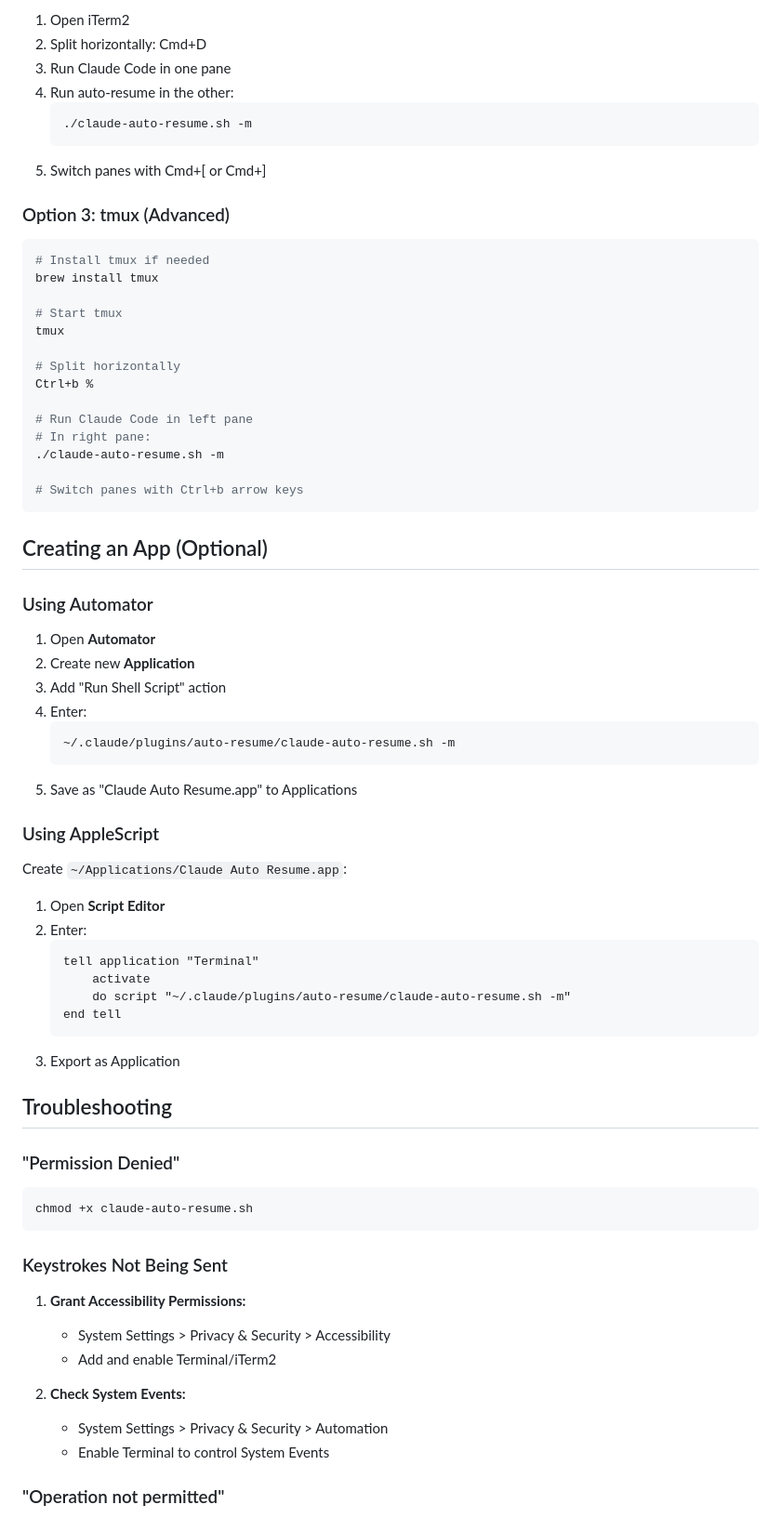
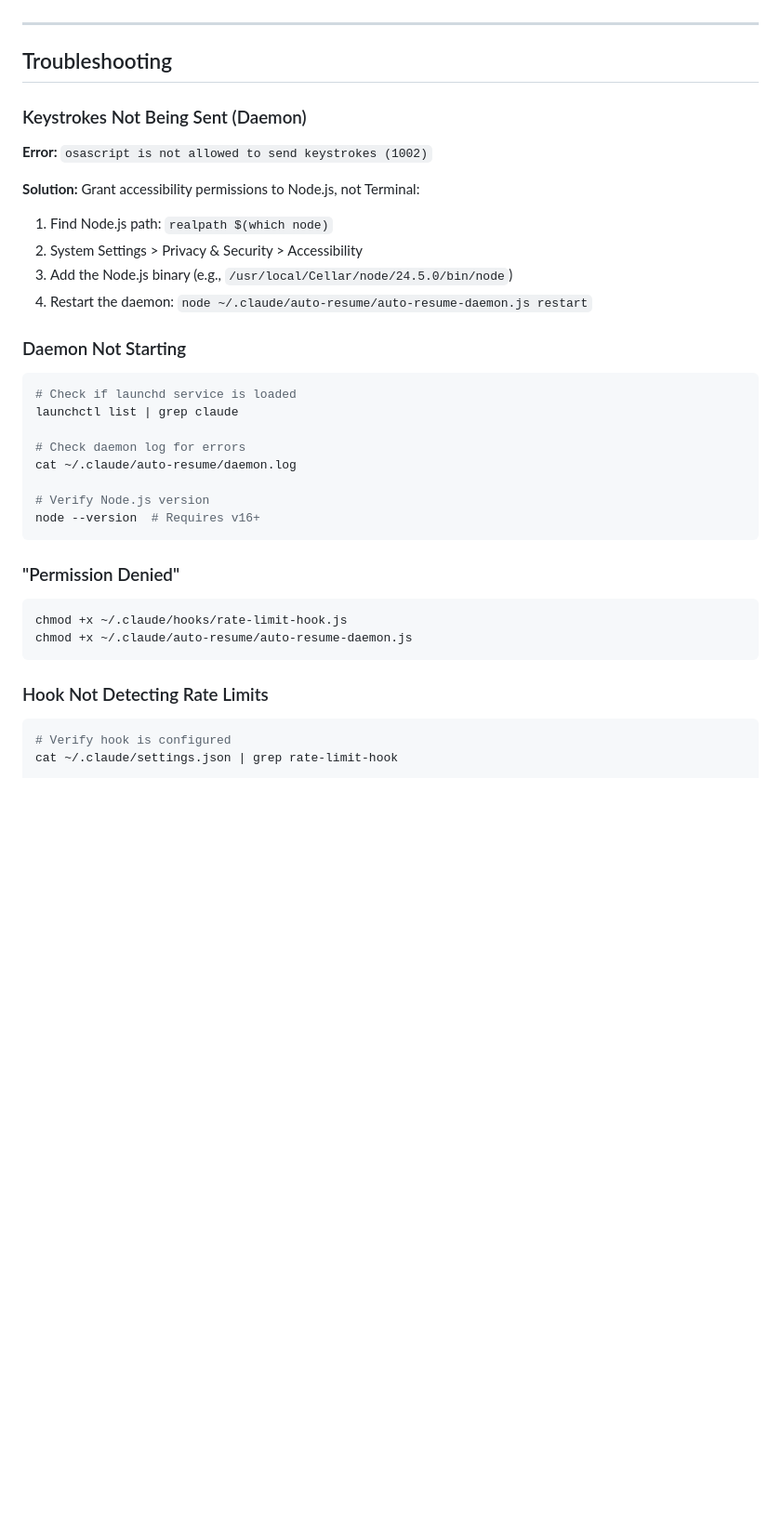
Before and after one commit to Muminur/auto-claude-resume-after-limit-reset, a Markdown page: docs/INSTALL-MACOS.md, the part around one of its changes. Shown at 93% size. Rendered like a GitHub page; blank space fills up the shorter version.

````diff
--- a/docs/INSTALL-MACOS.md
+++ b/docs/INSTALL-MACOS.md
@@ -147,74 +269,41 @@ Create or edit `~/.claude/settings.json`:
-1. Open iTerm2
-2. Split horizontally: Cmd+D
-3. Run Claude Code in one pane
-4. Run auto-resume in the other:
-   ```bash
-   ./claude-auto-resume.sh -m
-   ```
-5. Switch panes with Cmd+[ or Cmd+]
-
-### Option 3: tmux (Advanced)
-
-```bash
-# Install tmux if needed
-brew install tmux
-
-# Start tmux
-tmux
-
-# Split horizontally
-Ctrl+b %
-
-# Run Claude Code in left pane
-# In right pane:
-./claude-auto-resume.sh -m
-
-# Switch panes with Ctrl+b arrow keys
-```
-
-## Creating an App (Optional)
-
-### Using Automator
-
-1. Open **Automator**
-2. Create new **Application**
-3. Add "Run Shell Script" action
-4. Enter:
-   ```bash
-   ~/.claude/plugins/auto-resume/claude-auto-resume.sh -m
-   ```
-5. Save as "Claude Auto Resume.app" to Applications
-
-### Using AppleScript
-
-Create `~/Applications/Claude Auto Resume.app`:
-
-1. Open **Script Editor**
-2. Enter:
-   ```applescript
-   tell application "Terminal"
-       activate
-       do script "~/.claude/plugins/auto-resume/claude-auto-resume.sh -m"
-   end tell
-   ```
-3. Export as Application
+---
 
 ## Troubleshooting
 
-### "Permission Denied"
+### Keystrokes Not Being Sent (Daemon)
+
+**Error:** `osascript is not allowed to send keystrokes (1002)`
+
+**Solution:** Grant accessibility permissions to Node.js, not Terminal:
+
+1. Find Node.js path: `realpath $(which node)`
+2. System Settings > Privacy & Security > Accessibility
+3. Add the Node.js binary (e.g., `/usr/local/Cellar/node/24.5.0/bin/node`)
+4. Restart the daemon: `node ~/.claude/auto-resume/auto-resume-daemon.js restart`
+
+### Daemon Not Starting
+
 ```bash
-chmod +x claude-auto-resume.sh
+# Check if launchd service is loaded
+launchctl list | grep claude
+
+# Check daemon log for errors
+cat ~/.claude/auto-resume/daemon.log
+
+# Verify Node.js version
+node --version  # Requires v16+
 ```
 
-### Keystrokes Not Being Sent
+### "Permission Denied"
 
-1. **Grant Accessibility Permissions:**
-   - System Settings > Privacy & Security > Accessibility
-   - Add and enable Terminal/iTerm2
+```bash
+chmod +x ~/.claude/hooks/rate-limit-hook.js
+chmod +x ~/.claude/auto-resume/auto-resume-daemon.js
+```
 
-2. **Check System Events:**
-   - System Settings > Privacy & Security > Automation
-   - Enable Terminal to control System Events
+### Hook Not Detecting Rate Limits
 
-### "Operation not permitted"
+```bash
+# Verify hook is configured
+cat ~/.claude/settings.json | grep rate-limit-hook
 
````
Also changed, not shown: other parts of docs/INSTALL-MACOS.md (+223 -147 lines).
